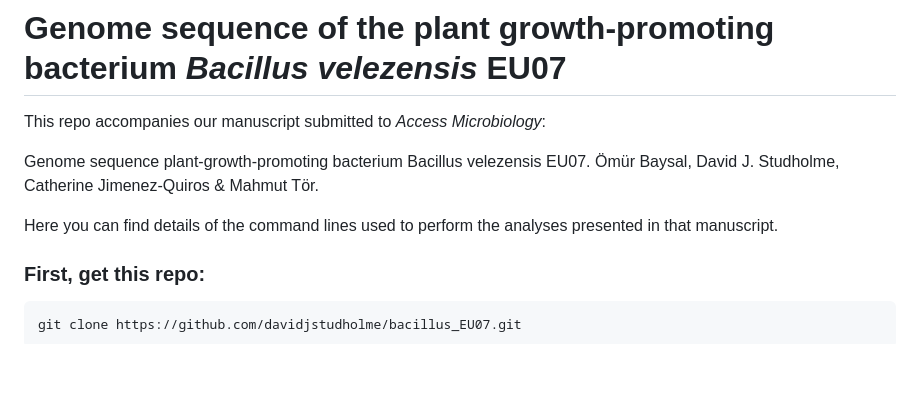
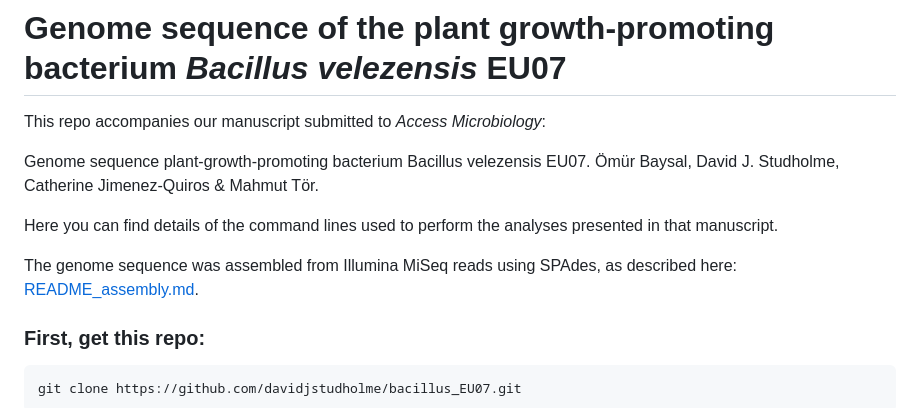
Before and after one commit to davidjstudholme/bacillus_EU07, a Markdown page: README.md, the part around the change. Drawn GitHub-style; blank space fills up the shorter version.

````diff
--- a/README.md
+++ b/README.md
@@ -5,6 +5,8 @@ Genome sequence plant-growth-promoting bacterium Bacillus velezensis EU07.
 Ömür Baysal, David J. Studholme, Catherine Jimenez-Quiros & Mahmut Tör.
 
 Here you can find details of the command lines used to perform the analyses presented in that manuscript.
+
+The genome sequence was assembled from Illumina MiSeq reads using SPAdes, as described here: [README_assembly.md](./assembly/README_assembly.md).
 
 ### First, get this repo:
 ```
````
